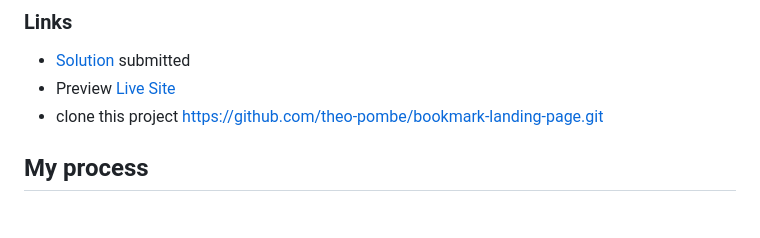
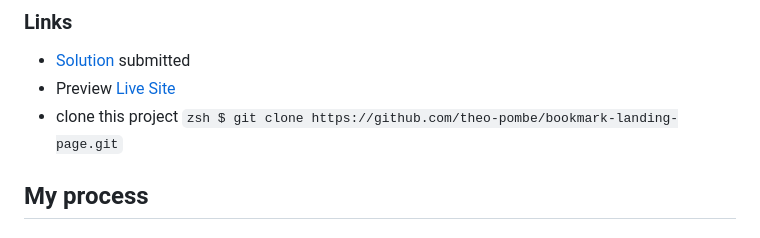
Before and after one commit to theomaro/bookmark-landing-page, a Markdown page: README.md, the part around the change. Drawn GitHub-style.

Commit message:
Update git clone link

````diff
--- a/README.md
+++ b/README.md
@@ -43,7 +43,7 @@ For this challenge:
 
 - [Solution](https://www.frontendmentor.io/solutions/mobilefirst-design-landing-page-using-tailwind-and-typescript-TUaPRdFHJM) submitted
 - Preview [Live Site](https://the-bookmark-landing-page.netlify.app/)
-- clone this project [https://github.com/theo-pombe/bookmark-landing-page.git](https://github.com/theo-pombe/bookmark-landing-page.git)
+- clone this project ```zsh $ git clone https://github.com/theo-pombe/bookmark-landing-page.git```
 
 ## My process
 
````
